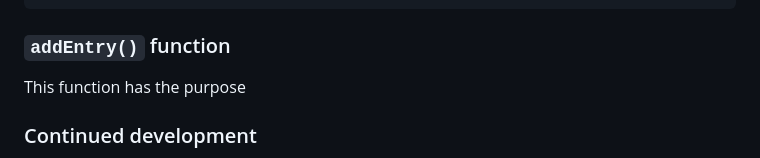
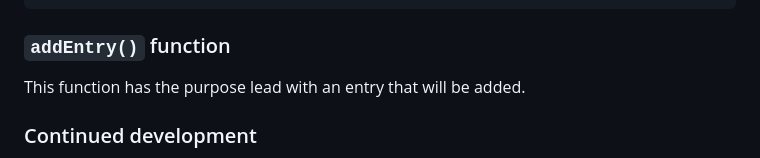
Before and after one commit to Mateus-A-Carvalho/javascript-algorithms-data-structures-fcc, a Markdown page: calorie-counter/README.md, the part around the change. Drawn GitHub-style.

Commit message:
doc: refine description of 'addEntry()' function in README

````diff
--- a/calorie-counter/README.md
+++ b/calorie-counter/README.md
@@ -85,7 +85,7 @@ function isInvalidInput(str) {
 ```
 ### ``addEntry()`` function
 
-This function has the purpose
+This function has the purpose lead with an entry that will be added.
 
 
 ### Continued development
````
